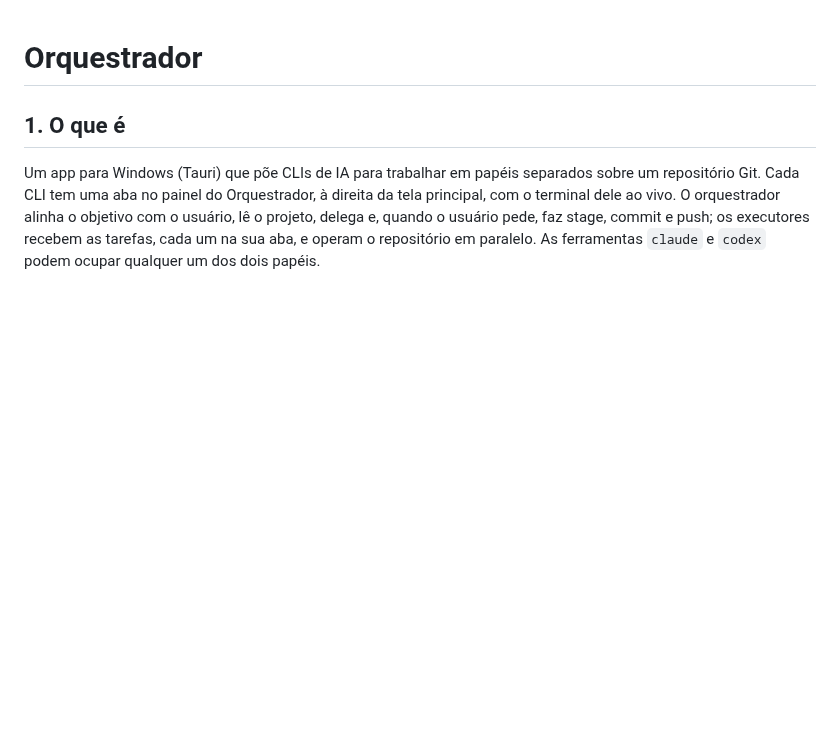
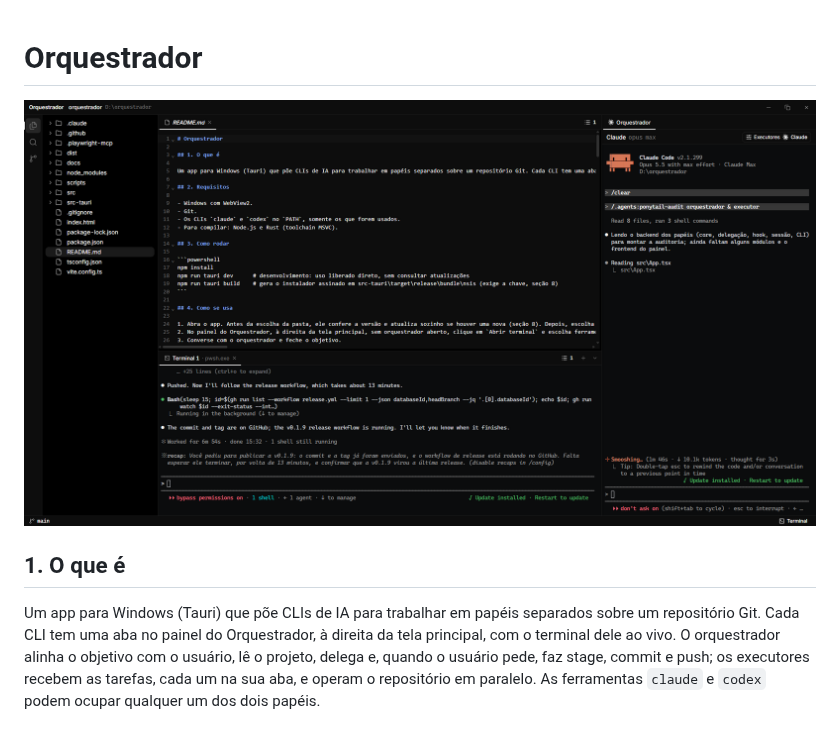
Before and after one commit to luansilvadb/orquestrador, a Markdown page: README.md, the part around the change. Rendered like a GitHub page; pictures changed too: docs/screenshot.png (added); blank space fills up the shorter version.

Commit message:
Adiciona captura de tela ao README
Co-Authored-By: Claude Opus 5.5 <noreply@anthropic.com>

```diff
--- a/README.md
+++ b/README.md
@@ -1,4 +1,6 @@
 # Orquestrador
+
+![Orquestrador](docs/screenshot.png)
 
 ## 1. O que é
 
```
